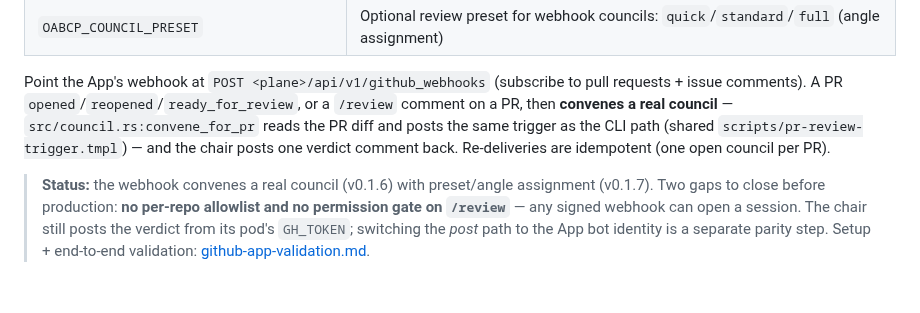
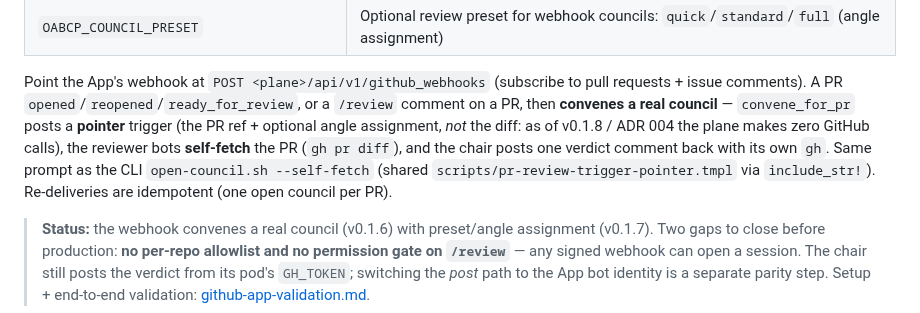
Before and after one commit to canyugs/openab-control-plane, a Markdown page: docs/deploy.md, the part around the change. Drawn GitHub-style; blank space fills up the shorter version.

Commit message:
docs: webhook convene posts a pointer (v0.1.8/ADR 004), bots self-fetch
v0.1.8 moved diff-fetching out of the plane (#17, ADR 004): convene_for_pr posts a
pointer trigger (PR ref + angles, no diff — zero GitHub calls from the plane); the
reviewer bots self-fetch via gh pr diff. Correct the deploy.md webhook section (it
still said the plane reads the diff + named the old template).

Co-Authored-By: Claude Opus 4.8 <noreply@anthropic.com>

```diff
--- a/docs/deploy.md
+++ b/docs/deploy.md
@@ -56,10 +56,13 @@ the repo, and put its credentials on the control-plane service:
 
 Point the App's webhook at `POST <plane>/api/v1/github_webhooks` (subscribe to pull
 requests + issue comments). A PR `opened`/`reopened`/`ready_for_review`, or a `/review`
-comment on a PR, then **convenes a real council** — `src/council.rs:convene_for_pr`
-reads the PR diff and posts the same trigger as the CLI path (shared
-`scripts/pr-review-trigger.tmpl`) — and the chair posts one verdict comment back.
-Re-deliveries are idempotent (one open council per PR).
+comment on a PR, then **convenes a real council** — `convene_for_pr` posts a **pointer**
+trigger (the PR ref + optional angle assignment, *not* the diff: as of v0.1.8 / ADR 004
+the plane makes zero GitHub calls), the reviewer bots **self-fetch** the PR
+(`gh pr diff`), and the chair posts one verdict comment back with its own `gh`. Same
+prompt as the CLI `open-council.sh --self-fetch` (shared
+`scripts/pr-review-trigger-pointer.tmpl` via `include_str!`). Re-deliveries are
+idempotent (one open council per PR).
 
 > **Status:** the webhook convenes a real council (v0.1.6) with preset/angle assignment
 > (v0.1.7). Two gaps to close before production: **no per-repo allowlist and no
```
